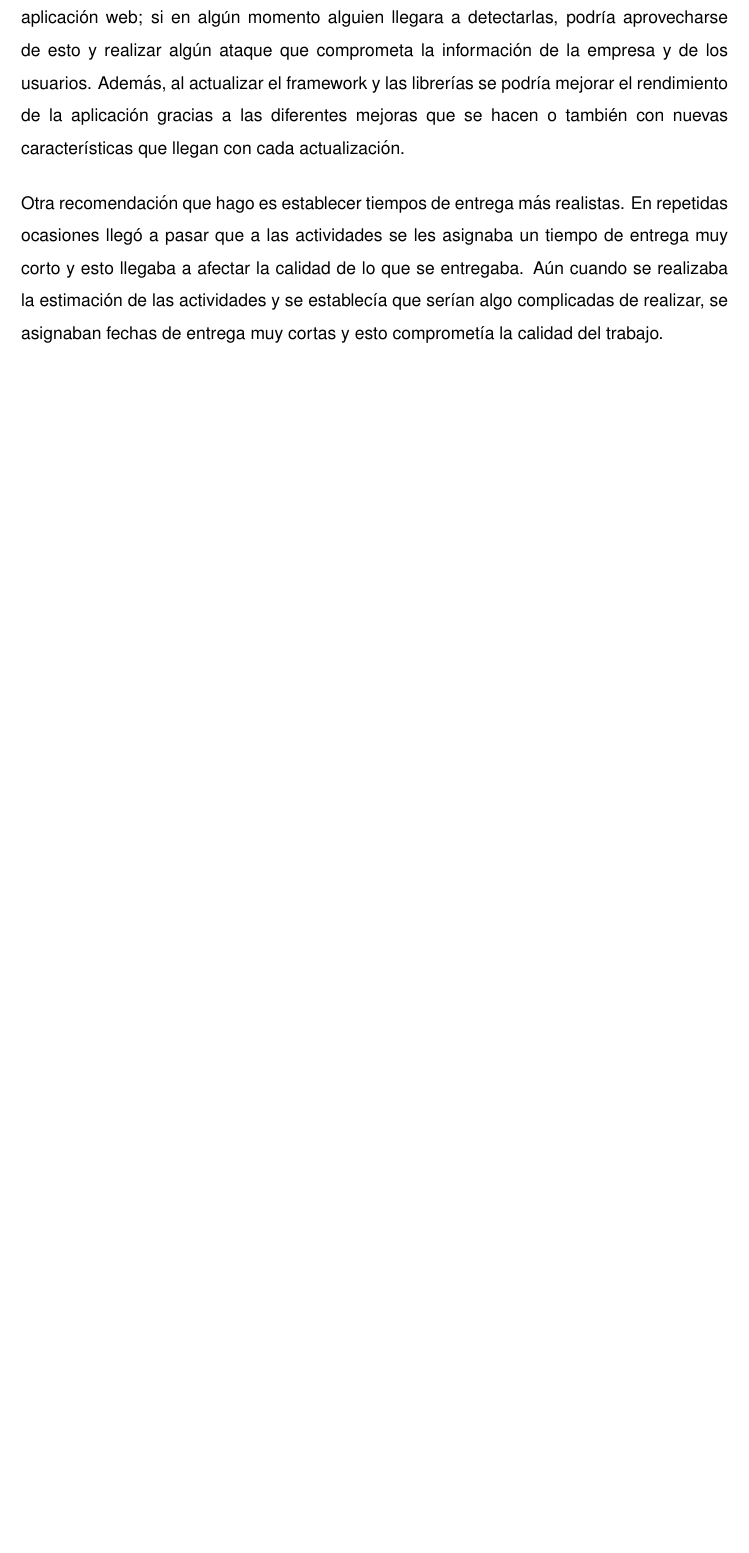
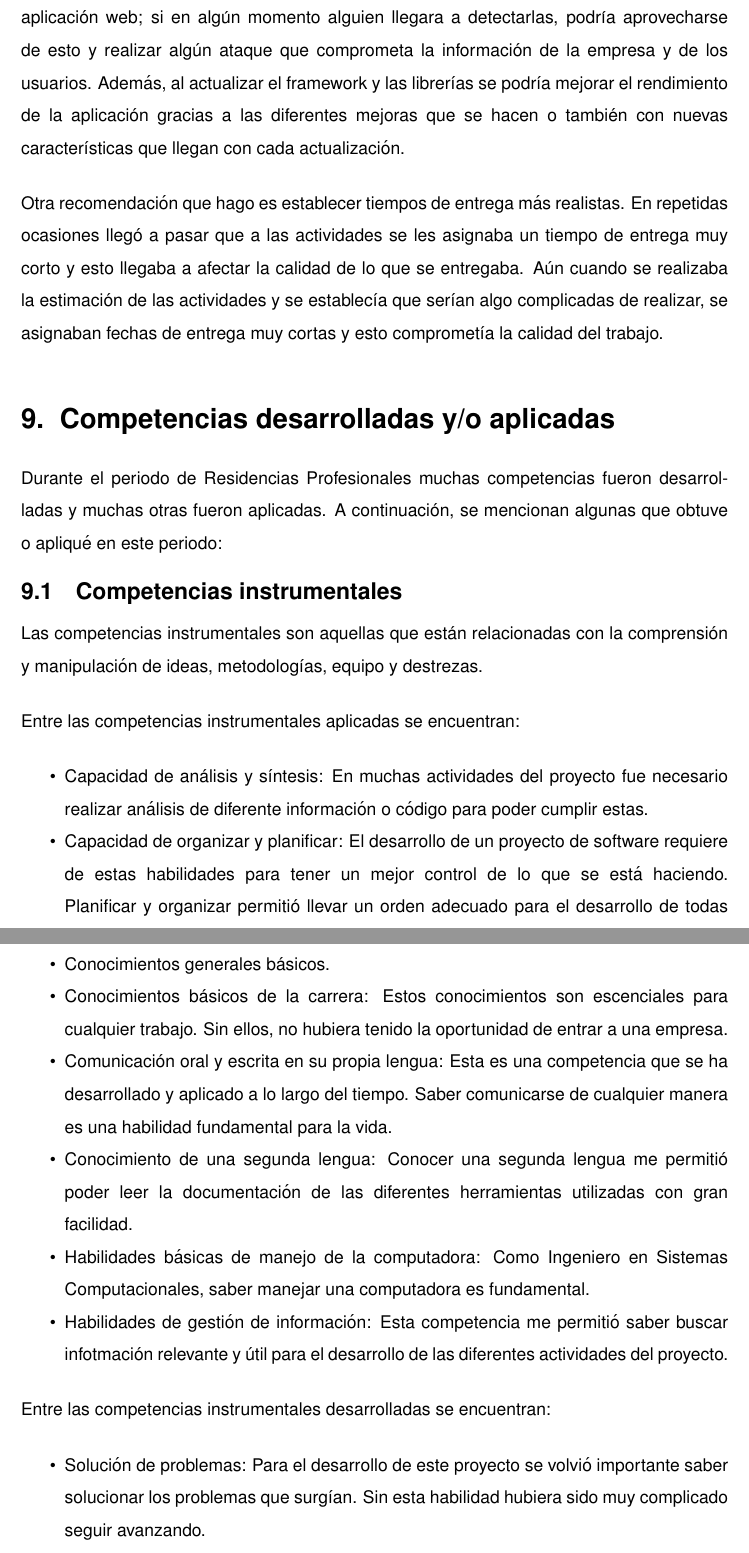
Before and after one commit to CrisAOH/LaTeX_Report, a LaTeX document (main.tex, which reads lib/final/competencias/competencias.tex, lib/final/competencias/instrumentales/instrumentales.tex): part of page 82 of 82 before the commit and two parts of pages 82 and 83 of 85 after it, the two joined at a grey line, cut so that both start at the same text, the shorter picture padded with empty space. Compiled offline with pdfLaTeX.

Commit message:
Se ha finalizado la redacción de la sección 'Competencias desarrolladas y/o aplicadas'

```diff
--- /dev/null
+++ b/lib/final/competencias/competencias.tex
@@ -0,0 +1,5 @@
+\chapter{Competencias desarrolladas y/o aplicadas}
+Durante el periodo de Residencias Profesionales muchas competencias fueron desarrolladas y muchas otras fueron aplicadas. A continuación, se mencionan algunas que obtuve o apliqué en este periodo:
+    \input{lib/final/competencias/instrumentales/instrumentales.tex}
+    \input{lib/final/competencias/interpersonales/interpersonales.tex}
+    \input{lib/final/competencias/sistematicas/sistematicas.tex}
--- /dev/null
+++ b/lib/final/competencias/instrumentales/instrumentales.tex
@@ -0,0 +1,20 @@
+\section{Competencias instrumentales}
+Las competencias instrumentales son aquellas que están relacionadas con la comprensión y manipulación de ideas, metodologías, equipo y destrezas.
+
+Entre las competencias instrumentales aplicadas se encuentran:
+    \begin{itemize}
+        \item Capacidad de análisis y síntesis: En muchas actividades del proyecto fue necesario realizar análisis de diferente información o código para poder cumplir estas.
+        \item Capacidad de organizar y planificar: El desarrollo de un proyecto de software requiere de estas habilidades para tener un mejor control de lo que se está haciendo. Planificar y organizar permitió llevar un orden adecuado para el desarrollo de todas las actividades.
+        \item Conocimientos generales básicos.
+        \item Conocimientos básicos de la carrera: Estos conocimientos son escenciales para cualquier trabajo. Sin ellos, no hubiera tenido la oportunidad de entrar a una empresa.
+        \item Comunicación oral y escrita en su propia lengua: Esta es una competencia que se ha desarrollado y aplicado a lo largo del tiempo. Saber comunicarse de cualquier manera es una habilidad fundamental para la vida.
+        \item Conocimiento de una segunda lengua: Conocer una segunda lengua me permitió poder leer la documentación de las diferentes herramientas utilizadas con gran facilidad.
+        \item Habilidades básicas de manejo de la computadora: Como Ingeniero en Sistemas Computacionales, saber manejar una computadora es fundamental.
+        \item Habilidades de gestión de información: Esta competencia me permitió saber buscar infotmación relevante y útil para el desarrollo de las diferentes actividades del proyecto.
+    \end{itemize}
+
+Entre las competencias instrumentales desarrolladas se encuentran:
+    \begin{itemize}
+        \item Solución de problemas: Para el desarrollo de este proyecto se volvió importante saber solucionar los problemas que surgían. Sin esta habilidad hubiera sido muy complicado seguir avanzando.
+        \item Toma de decisiones: Saber tomar decisiones también fue importante para el proyecto. Aunque había situaciones en las que era complicado tomar una decisión, es importante analizar las opciones y tomar la más adecuada para avanzar con el desarrollo.
+    \end{itemize}
```
Also changed, not shown: lib/final/competencias/interpersonales/interpersonales.tex (added, +16 -0 lines), lib/final/competencias/sistematicas/sistematicas.tex (added, +14 -0 lines), main.tex (+1 -0 lines), 1 other file.
